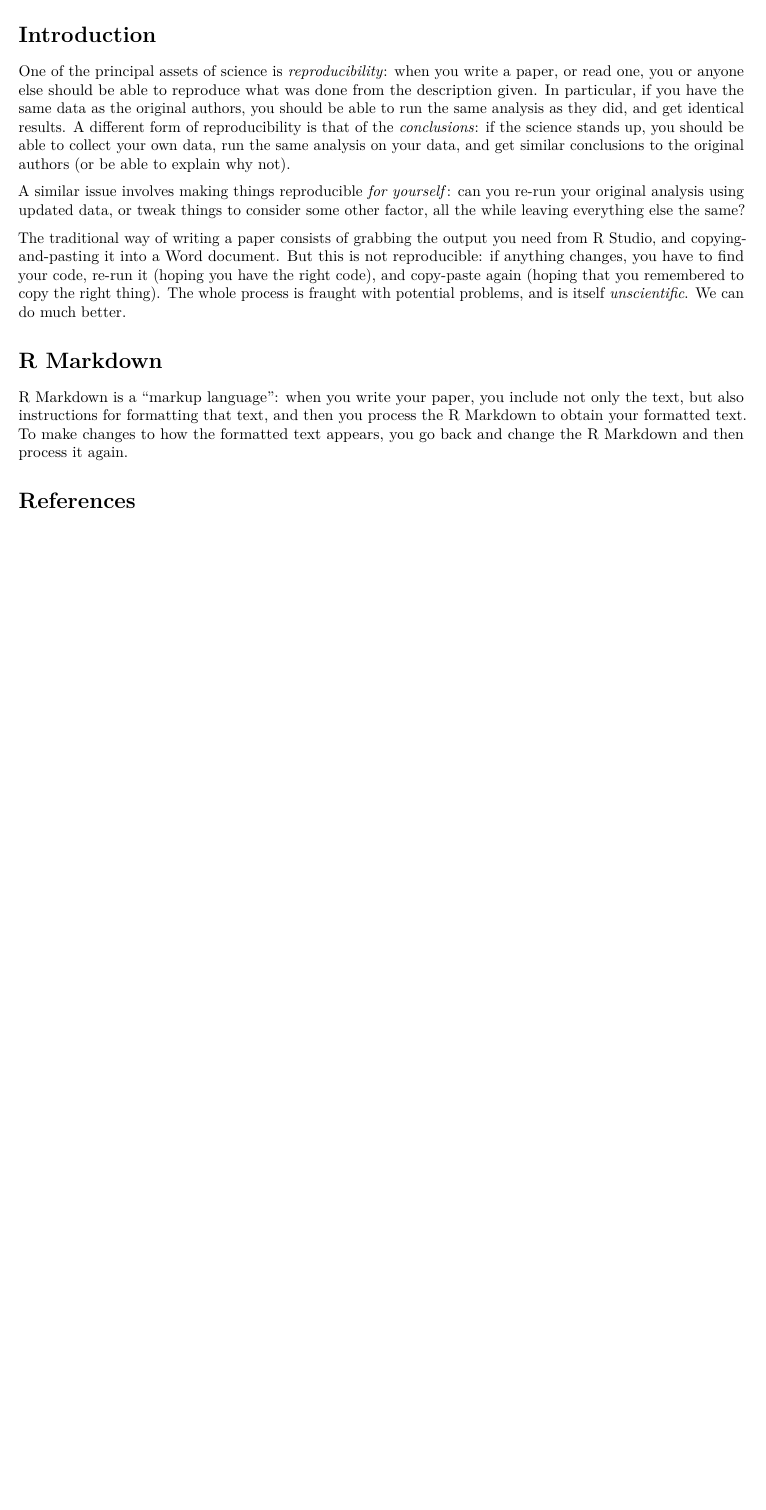
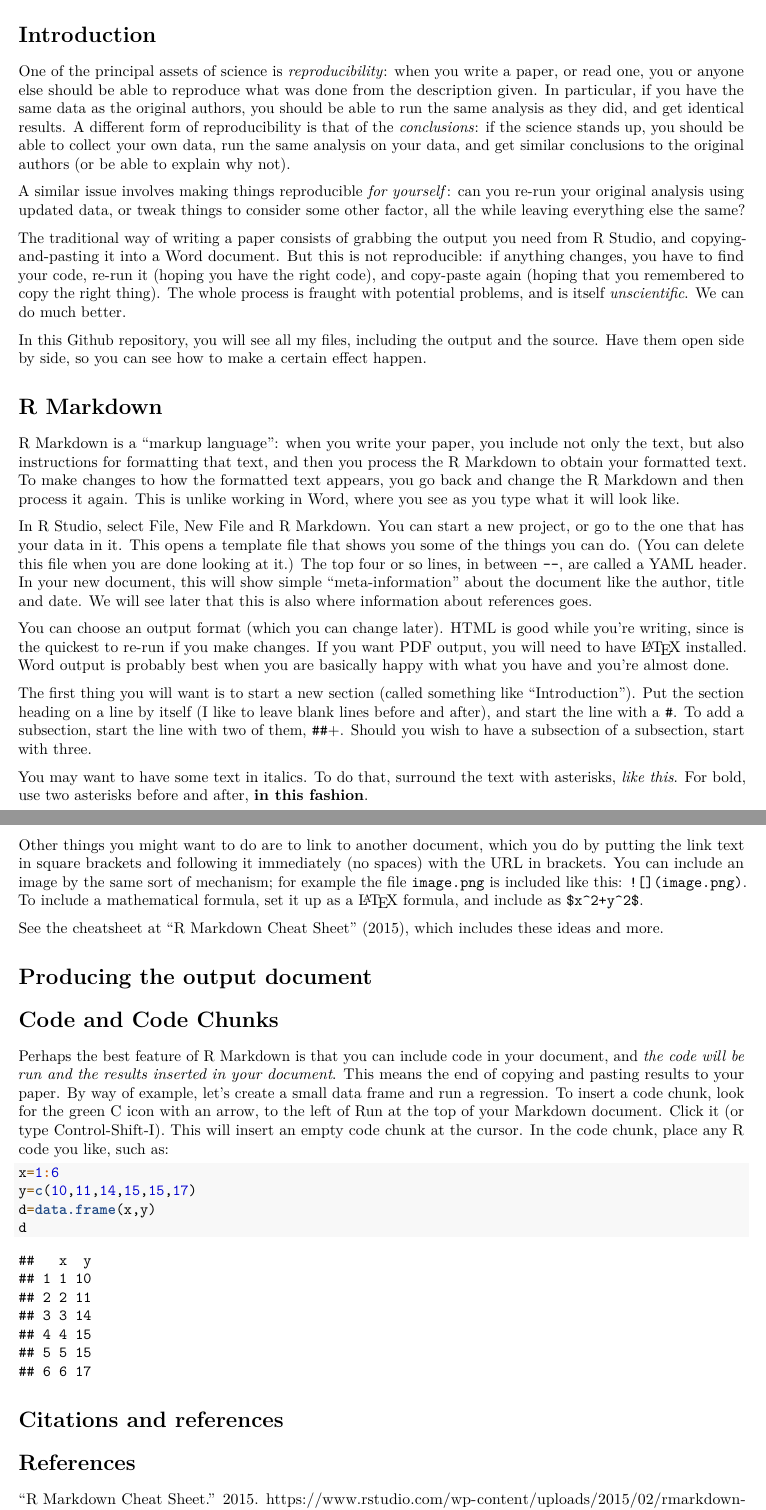
Before and after one commit to nxskok/markpaper, an R Markdown document (markpaper.Rmd): part of the page before the commit and two parts of pages 1 and 2 of 2 after it, the two joined at a grey line, cut so that both start at the same text, the shorter picture padded with empty space. Rendered offline with R 4.5, knitr and Pandoc, then LaTeX, with nearby package versions.

Commit message:
wrote more and added some references

````diff
--- a/markpaper.Rmd
+++ b/markpaper.Rmd
@@ -3,6 +3,7 @@ title: "How to write an academic paper using R Markdown"
 author: "Ken Butler"
 date: "August 30, 2016"
 output: pdf_document
+bibliography: myrefs.bib
 ---
 
 ```{r setup, include=FALSE}
@@ -17,8 +18,44 @@ A similar issue involves making things reproducible *for yourself*: can you re-r
 
 The traditional way of writing a paper consists of grabbing the output you need from R Studio, and copying-and-pasting it into a Word document. But this is not reproducible: if anything changes, you have to find your code, re-run it (hoping you have the right code), and copy-paste again (hoping that you remembered to copy the right thing). The whole process is fraught with potential problems, and is itself *unscientific*. We can do much better.
 
+In this Github repository, you will see all my files, including the output and the source. Have them open side by side, so you can see how to make a certain effect happen.
+
 # R Markdown
 
-R Markdown is a "markup language": when you write your paper, you include not only the text, but also instructions for formatting that text, and then you process the R Markdown to obtain your formatted text. To make changes to how the formatted text appears, you go back and change the R Markdown and then process it again.
+R Markdown is a "markup language": when you write your paper, you include not only the text, but also instructions for formatting that text, and then you process the R Markdown to obtain your formatted text. To make changes to how the formatted text appears, you go back and change the R Markdown and then process it again. This is unlike working in Word, where you see as you type what it will look like.
+
+In R Studio, select File, New File and R Markdown. You can start a new project, or go to the one that has your data in it.
+This opens a template file that shows you some of the things you can do. (You can delete this file when you are done looking at it.) The top four or so lines, in between \texttt{---}, are called a YAML header. In your new document, this will show simple "meta-information" about the document like the author, title and date. We will see later that this is also where information about references goes.
+
+You can choose an output format (which you can change later). HTML is good while you're writing, since is the quickest to re-run if you make changes. If you want PDF output, you will need to have \LaTeX\ installed. Word output is probably best when you are basically happy with what you have and you're almost done.
+
+The first thing you will want is to start a new section (called something like "Introduction"). Put the section heading on a line by itself (I like to leave blank lines before and after), and start the line with a \verb+#+. To add a subsection, start the line with two of them, \verb+##+. Should you wish to have a subsection of a subsection, start with three.
+
+You may want to have some text in italics. To do that, surround the text with asterisks, *like this*. For bold, use two asterisks  before and after, **in this fashion**.
+
+Other things you might want to do are to link to another document, which you do by putting the link text in square brackets and following it immediately (no spaces) with the URL in brackets. You can include an image by the same sort of mechanism; for example the file `image.png` is included like this: \verb+![](image.png)+. To include a mathematical formula, set it up as a \LaTeX\ formula, and include as \verb=$x^2+y^2$=.
+
+See the cheatsheet at @RMarkCS, which includes these ideas and more.
+
+# Producing the output document
+
+
+
+# Code and Code Chunks
+
+Perhaps the best feature of R Markdown is that you can include code in your document, and *the code will be run and the results inserted in your document*. This means the end of copying and pasting results to your paper. By way of example, let's create a small data frame and run a regression. To insert a code chunk, look for the green C icon with an arrow, to the left of Run at the top of your Markdown document. Click it (or type Control-Shift-I). This will insert an empty code chunk at the cursor. In the code chunk, place any R code you like, such as:
+
+```{r}
+x=1:6
+y=c(10,11,14,15,15,17)
+d=data.frame(x,y)
+d
+```
+
+
+
+
+
+# Citations and references
 
 # References
--- /dev/null
+++ b/myrefs.bib
@@ -0,0 +1,6 @@
+@misc{RMarkCS,
+  title = {R Markdown Cheat Sheet},
+  howpublished = {\url{https://www.rstudio.com/wp-content/uploads/2015/02/rmarkdown-cheatsheet.pdf}},
+  date = {2015},
+  note = {Accessed: 2016-08-30}
+}
--- a/test.txt
+++ /dev/null
@@ -1 +0,0 @@
-thing
````
Also changed, not shown: markpaper.pdf (added), 1 other file.
